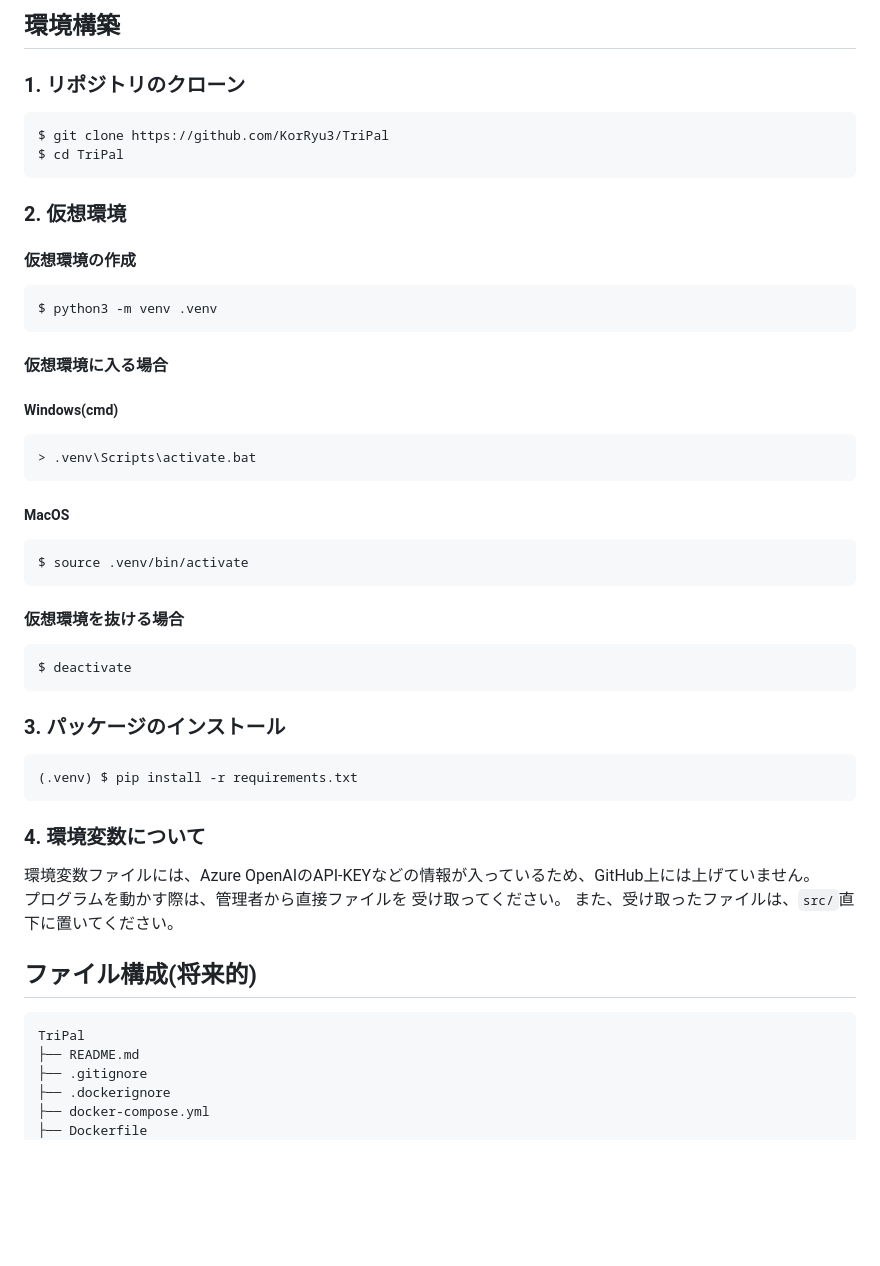
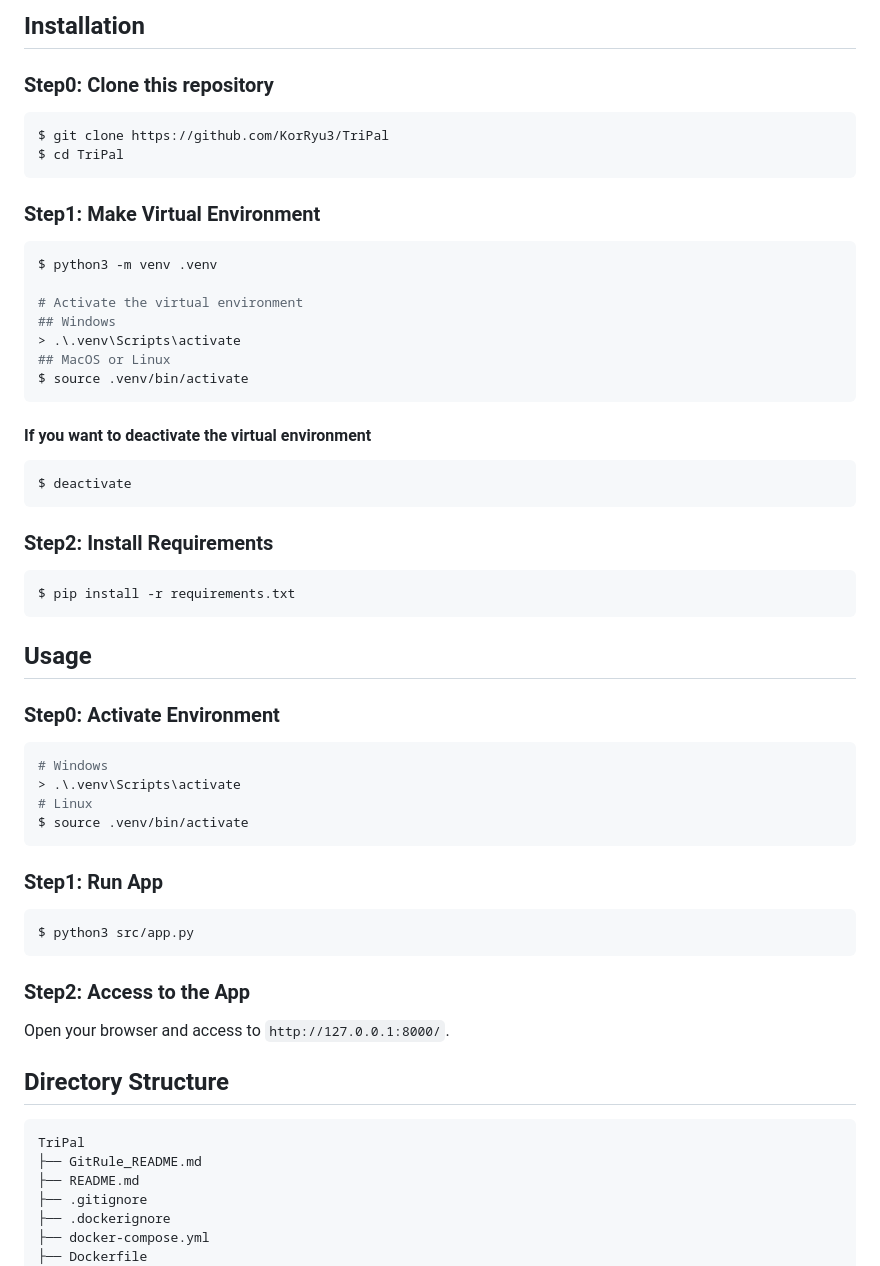
Before and after one commit to KorRyu3/TriPal, a Markdown page: README.md, the part around one of its changes. Rendered like a GitHub page; blank space fills up the shorter version.

````diff
--- a/README.md
+++ b/README.md
@@ -4,44 +23,55 @@
 
-## 環境構築
-### 1. リポジトリのクローン
+## Installation
+### Step0: Clone this repository
 ```bash
 $ git clone https://github.com/KorRyu3/TriPal
 $ cd TriPal
 ```
 
-### 2. 仮想環境
-#### 仮想環境の作成
+### Step1: Make Virtual Environment
 ```bash
 $ python3 -m venv .venv
-```
-#### 仮想環境に入る場合
-##### Windows(cmd)
-```bash
-> .venv\Scripts\activate.bat
-```
-##### MacOS
-```bash
+
+# Activate the virtual environment
+## Windows
+> .\.venv\Scripts\activate
+## MacOS or Linux
 $ source .venv/bin/activate
 ```
-#### 仮想環境を抜ける場合
+
+#### If you want to deactivate the virtual environment
 ```bash
 $ deactivate
 ```
 
-### 3. パッケージのインストール
+### Step2: Install Requirements
 ```bash
-(.venv) $ pip install -r requirements.txt
+$ pip install -r requirements.txt
 ```
 
-### 4. 環境変数について
-環境変数ファイルには、Azure OpenAIのAPI-KEYなどの情報が入っているため、GitHub上には上げていません。
-プログラムを動かす際は、管理者から直接ファイルを
-受け取ってください。
-また、受け取ったファイルは、`src/`直下に置いてください。
 
-## ファイル構成(将来的)
+## Usage
+### Step0: Activate Environment
+```bash
+# Windows
+> .\.venv\Scripts\activate
+# Linux
+$ source .venv/bin/activate
+```
+
+### Step1: Run App
+```bash
+$ python3 src/app.py
+```
+
+### Step2: Access to the App
+Open your browser and access to `http://127.0.0.1:8000/`.
+
+
+## Directory Structure
 ```bash
 TriPal
+├── GitRule_README.md
 ├── README.md
 ├── .gitignore
 ├── .dockerignore
````
Also changed, not shown: other parts of README.md (+34 -53 lines).
